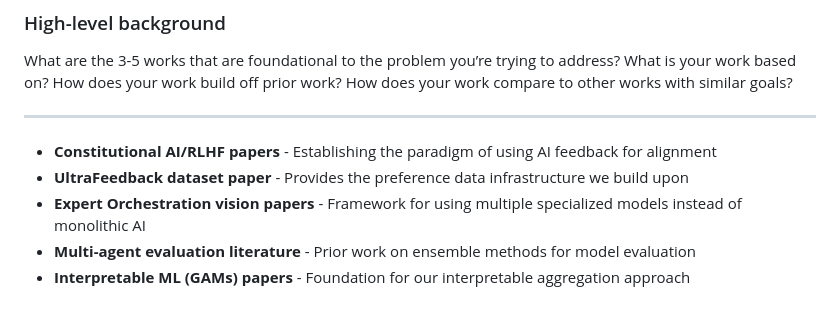
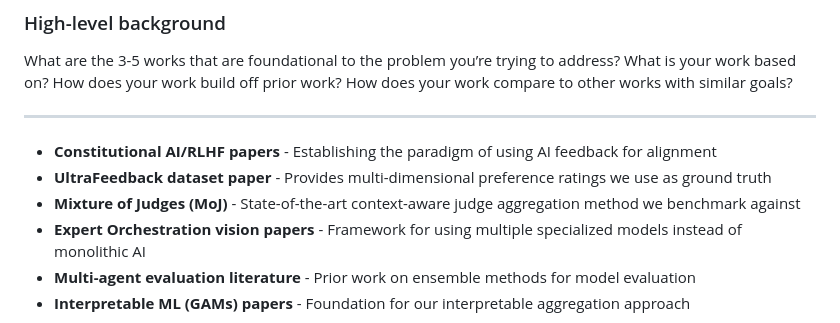
Before and after one commit to Eitan-Sprejer/multi-judge-interpretability, a Markdown page: docs/apart_project_proposal.md, the part around the change printed below. GitHub-like rendering.

```diff
--- a/docs/apart_project_proposal.md
+++ b/docs/apart_project_proposal.md
@@ -46,7 +46,8 @@ What are the 3-5 works that are foundational to the problem you’re trying to a
 ---
 
 * **Constitutional AI/RLHF papers** \- Establishing the paradigm of using AI feedback for alignment
-* **UltraFeedback dataset paper** \- Provides the preference data infrastructure we build upon
+* **UltraFeedback dataset paper** \- Provides multi-dimensional preference ratings we use as ground truth
+* **Mixture of Judges (MoJ)** \- State-of-the-art context-aware judge aggregation method we benchmark against
 * **Expert Orchestration vision papers** \- Framework for using multiple specialized models instead of monolithic AI
 * **Multi-agent evaluation literature** \- Prior work on ensemble methods for model evaluation
 * **Interpretable ML (GAMs) papers** \- Foundation for our interpretable aggregation approach
```
Also changed, not shown: other parts of docs/apart_project_proposal.md (+74 -30 lines).
